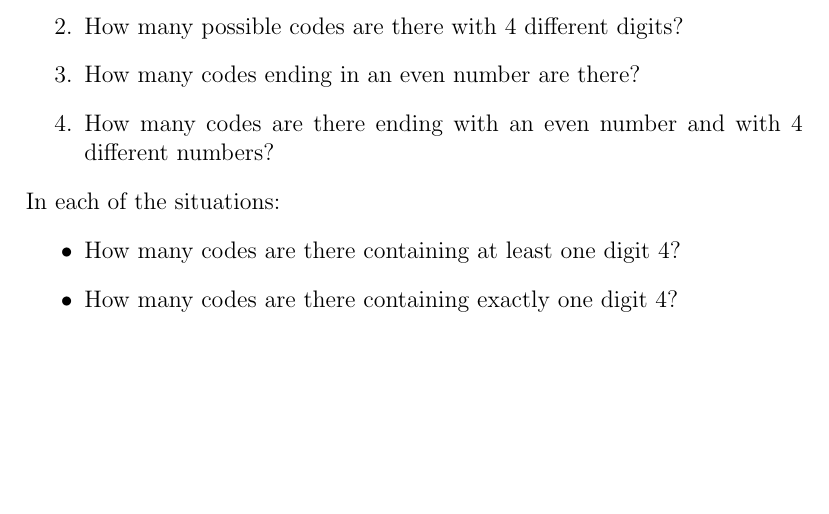
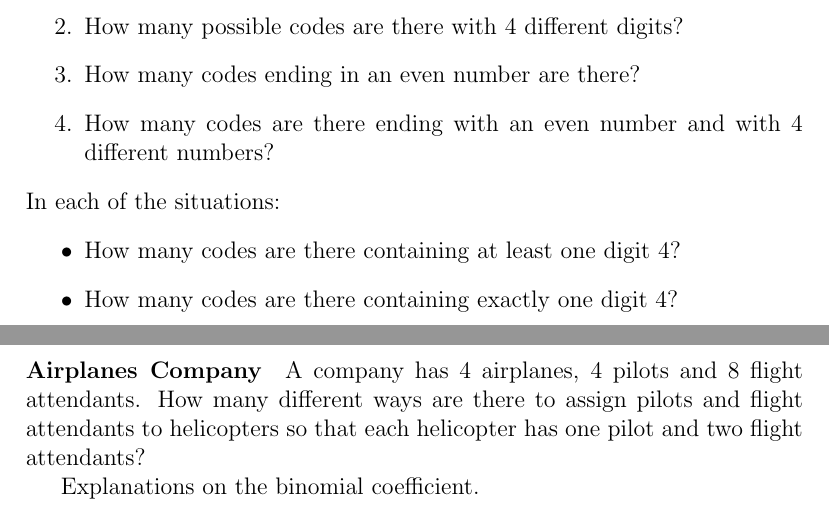
Before and after one commit to pauldubois98/RefresherMaths2023, a LaTeX paper (FirstTwoSessions.tex): part of page 5 of 5 before the commit and two parts of pages 5 and 6 of 6 after it, the two joined at a grey line, cut so that both start at the same text, the shorter picture padded with empty space. Compiled offline with pdfLaTeX.

Commit message:
Airplanes Company ex

```diff
--- a/FirstTwoSessions.tex
+++ b/FirstTwoSessions.tex
@@ -358,7 +358,11 @@
 		\item How many codes are there containing exactly one digit 4?
 	\end{itemize}
 
+	\paragraph{Airplanes Company}
+	A company has 4 airplanes, 4 pilots and 8 flight attendants.
+	How many different ways are there to assign pilots and flight attendants to helicopters so that each helicopter has one pilot and two flight attendants?
 
+	Explanations on the binomial coefficient.
 
 
 
```
Also changed, not shown: FirstTwoSessions.pdf.
